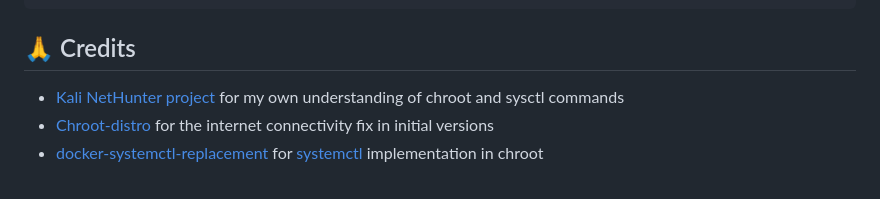
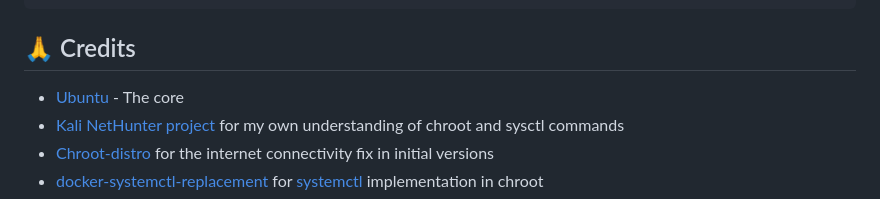
Before and after one commit to ravindu644/Ubuntu-Chroot, a Markdown page: README.md, the part around the change. Drawn GitHub-style; folded sections open.

Commit message:
readme: updated credits
Signed-off-by: ravindu644 <droidcasts@protonmail.com>

```diff
--- a/README.md
+++ b/README.md
@@ -388,6 +388,7 @@ CONFIG_SYSVIPC_SYSCTL=y
 <a id="credits"></a>
 ## 🙏 Credits
 
+- [Ubuntu](https://ubuntu.com/) - The core
 - [Kali NetHunter project](https://gitlab.com/kalilinux/nethunter) for my own understanding of chroot and sysctl commands
 - [Chroot-distro](https://github.com/Magisk-Modules-Alt-Repo/chroot-distro) for the internet connectivity fix in initial versions
 - [docker-systemctl-replacement](https://github.com/gdraheim/docker-systemctl-replacement) for [systemctl](./Docker/scripts/systemctl3.py) implementation in chroot
```
